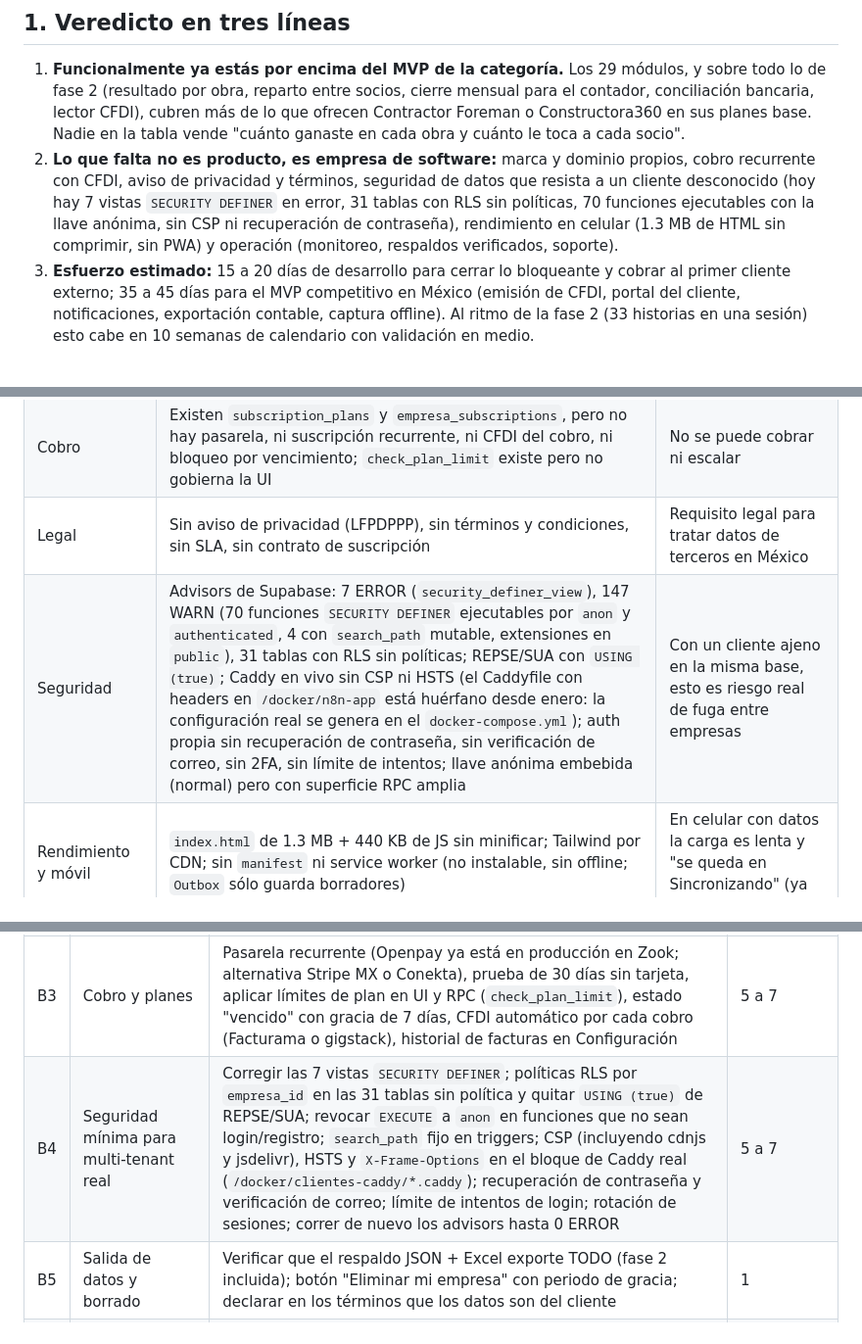
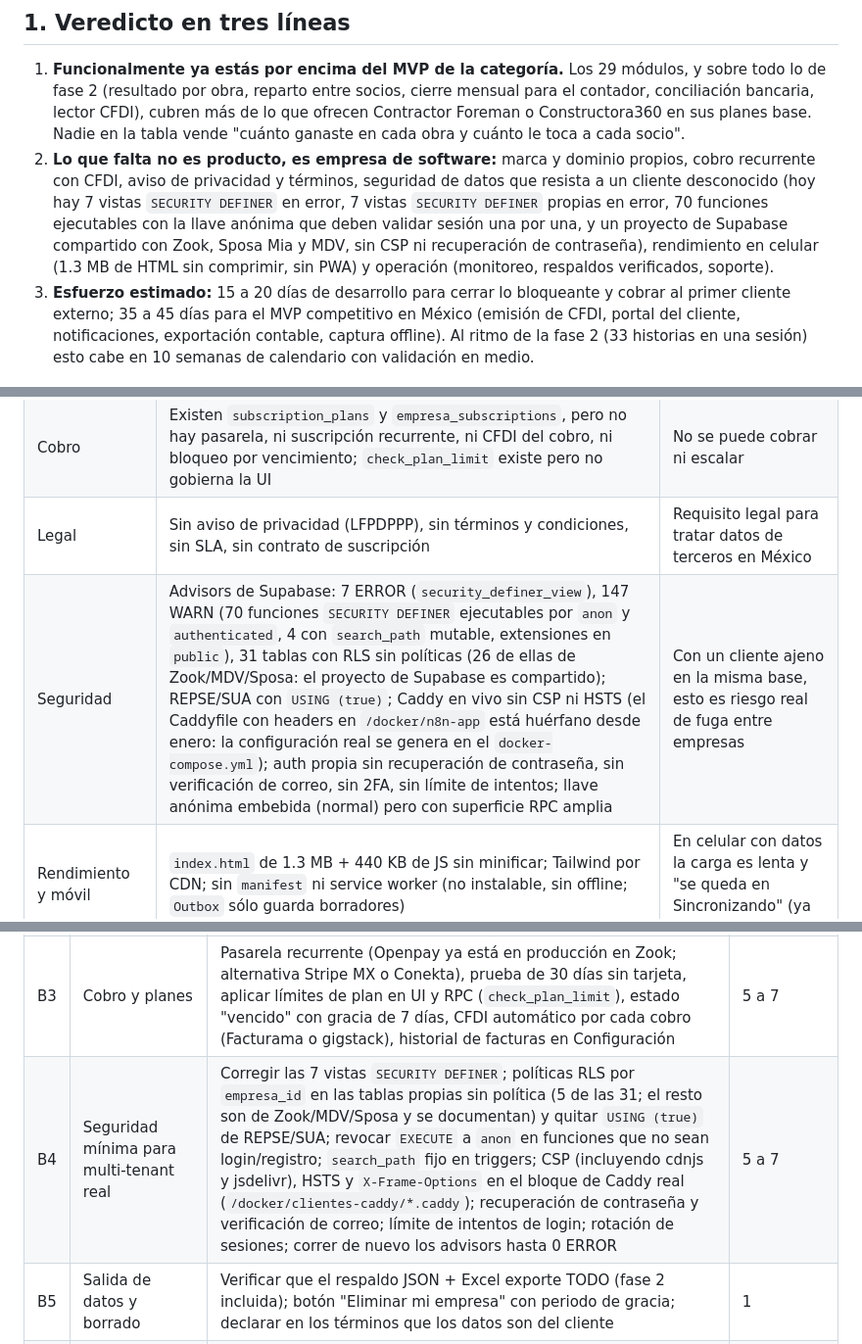
Before and after one commit to Aleco127/control-obra-dashboard, a Markdown page: docs/analisis-mvp-mercado-2026.md, 3 parts joined by grey strips. Shown at 98% size. Drawn GitHub-style.

Commit message:
docs(analisis): el proyecto de Supabase es compartido; precisar tablas propias sin RLS
Co-Authored-By: Claude Fable 5 <noreply@anthropic.com>
Claude-Session: https://claude.ai/code/session_01TMM3fbBXhsQR7aRQUx9D9s

```diff
--- a/docs/analisis-mvp-mercado-2026.md
+++ b/docs/analisis-mvp-mercado-2026.md
@@ -5,7 +5,7 @@ Fecha: 29 de agosto de 2026. Autor: análisis técnico y de mercado sobre `contr
 ## 1. Veredicto en tres líneas
 
 1. **Funcionalmente ya estás por encima del MVP de la categoría.** Los 29 módulos, y sobre todo lo de fase 2 (resultado por obra, reparto entre socios, cierre mensual para el contador, conciliación bancaria, lector CFDI), cubren más de lo que ofrecen Contractor Foreman o Constructora360 en sus planes base. Nadie en la tabla vende "cuánto ganaste en cada obra y cuánto le toca a cada socio".
-2. **Lo que falta no es producto, es empresa de software:** marca y dominio propios, cobro recurrente con CFDI, aviso de privacidad y términos, seguridad de datos que resista a un cliente desconocido (hoy hay 7 vistas `SECURITY DEFINER` en error, 31 tablas con RLS sin políticas, 70 funciones ejecutables con la llave anónima, sin CSP ni recuperación de contraseña), rendimiento en celular (1.3 MB de HTML sin comprimir, sin PWA) y operación (monitoreo, respaldos verificados, soporte).
+2. **Lo que falta no es producto, es empresa de software:** marca y dominio propios, cobro recurrente con CFDI, aviso de privacidad y términos, seguridad de datos que resista a un cliente desconocido (hoy hay 7 vistas `SECURITY DEFINER` en error, 7 vistas `SECURITY DEFINER` propias en error, 70 funciones ejecutables con la llave anónima que deben validar sesión una por una, y un proyecto de Supabase compartido con Zook, Sposa Mia y MDV, sin CSP ni recuperación de contraseña), rendimiento en celular (1.3 MB de HTML sin comprimir, sin PWA) y operación (monitoreo, respaldos verificados, soporte).
 3. **Esfuerzo estimado:** 15 a 20 días de desarrollo para cerrar lo bloqueante y cobrar al primer cliente externo; 35 a 45 días para el MVP competitivo en México (emisión de CFDI, portal del cliente, notificaciones, exportación contable, captura offline). Al ritmo de la fase 2 (33 historias en una sesión) esto cabe en 10 semanas de calendario con validación en medio.
 
 ## 2. Cómo funcionan las plataformas similares
@@ -60,7 +60,7 @@ Según los comparativos locales (Constructora360, Magokoro) y las fichas de los
 | Marca | `configData` por defecto dice "SUPERNOVA ARQUITECTOS"; el respaldo se llama `supernova_backup_*.json`; la URL era un subdominio del VPS (resuelto el 29-ago: `app.supernovarquitectos.com`); el nombre "Control de Obra" es genérico y `controljdaobra.com` ya lo usa otro producto | Un prospecto no puede confiar ni recomendar algo sin nombre ni dominio |
 | Cobro | Existen `subscription_plans` y `empresa_subscriptions`, pero no hay pasarela, ni suscripción recurrente, ni CFDI del cobro, ni bloqueo por vencimiento; `check_plan_limit` existe pero no gobierna la UI | No se puede cobrar ni escalar |
 | Legal | Sin aviso de privacidad (LFPDPPP), sin términos y condiciones, sin SLA, sin contrato de suscripción | Requisito legal para tratar datos de terceros en México |
-| Seguridad | Advisors de Supabase: 7 ERROR (`security_definer_view`), 147 WARN (70 funciones `SECURITY DEFINER` ejecutables por `anon` y `authenticated`, 4 con `search_path` mutable, extensiones en `public`), 31 tablas con RLS sin políticas; REPSE/SUA con `USING (true)`; Caddy en vivo sin CSP ni HSTS (el Caddyfile con headers en `/docker/n8n-app` está huérfano desde enero: la configuración real se genera en el `docker-compose.yml`); auth propia sin recuperación de contraseña, sin verificación de correo, sin 2FA, sin límite de intentos; llave anónima embebida (normal) pero con superficie RPC amplia | Con un cliente ajeno en la misma base, esto es riesgo real de fuga entre empresas |
+| Seguridad | Advisors de Supabase: 7 ERROR (`security_definer_view`), 147 WARN (70 funciones `SECURITY DEFINER` ejecutables por `anon` y `authenticated`, 4 con `search_path` mutable, extensiones en `public`), 31 tablas con RLS sin políticas (26 de ellas de Zook/MDV/Sposa: el proyecto de Supabase es compartido); REPSE/SUA con `USING (true)`; Caddy en vivo sin CSP ni HSTS (el Caddyfile con headers en `/docker/n8n-app` está huérfano desde enero: la configuración real se genera en el `docker-compose.yml`); auth propia sin recuperación de contraseña, sin verificación de correo, sin 2FA, sin límite de intentos; llave anónima embebida (normal) pero con superficie RPC amplia | Con un cliente ajeno en la misma base, esto es riesgo real de fuga entre empresas |
 | Rendimiento y móvil | `index.html` de 1.3 MB + 440 KB de JS sin minificar; Tailwind por CDN; sin `manifest` ni service worker (no instalable, sin offline; `Outbox` sólo guarda borradores) | En celular con datos la carga es lenta y "se queda en Sincronizando" (ya pasó en iPhone) |
 | Cumplimiento fiscal | Sólo lectura de XML; no emite CFDI 4.0 ni complementos; nómina sin IMSS/SUA (tablas de SUA existen pero sin producto); sin retenciones | Constructora360 y Obra3D lo incluyen; el contador lo pedirá en la primera semana |
 | Cliente final | Sin portal del cliente (avance, fotos, estimaciones, pagos); sin notificaciones por correo/WhatsApp | El cliente de la obra sigue pidiendo todo por WhatsApp |
@@ -80,7 +80,7 @@ Esfuerzo en días de desarrollo de una persona con el flujo actual (Claude Code
 | B1 | Marca, dominio y correo | Nombre propio (no "Control de Obra"), logo, dominio .mx, correo transaccional (Resend o el mailserver de Zook), quitar todo "Supernova" hardcodeado, pantalla de login con marca, favicon/manifest | 2 a 3 |
 | B2 | Legal | Aviso de privacidad LFPDPPP, términos y condiciones con SLA y límites de responsabilidad, contrato de suscripción, consentimiento en el registro, política de eliminación de datos | 1 a 2 (+ revisión de abogado) |
 | B3 | Cobro y planes | Pasarela recurrente (Openpay ya está en producción en Zook; alternativa Stripe MX o Conekta), prueba de 30 días sin tarjeta, aplicar límites de plan en UI y RPC (`check_plan_limit`), estado "vencido" con gracia de 7 días, CFDI automático por cada cobro (Facturama o gigstack), historial de facturas en Configuración | 5 a 7 |
-| B4 | Seguridad mínima para multi-tenant real | Corregir las 7 vistas `SECURITY DEFINER`; políticas RLS por `empresa_id` en las 31 tablas sin política y quitar `USING (true)` de REPSE/SUA; revocar `EXECUTE` a `anon` en funciones que no sean login/registro; `search_path` fijo en triggers; CSP (incluyendo cdnjs y jsdelivr), HSTS y `X-Frame-Options` en el bloque de Caddy real (`/docker/clientes-caddy/*.caddy`); recuperación de contraseña y verificación de correo; límite de intentos de login; rotación de sesiones; correr de nuevo los advisors hasta 0 ERROR | 5 a 7 |
+| B4 | Seguridad mínima para multi-tenant real | Corregir las 7 vistas `SECURITY DEFINER`; políticas RLS por `empresa_id` en las tablas propias sin política (5 de las 31; el resto son de Zook/MDV/Sposa y se documentan) y quitar `USING (true)` de REPSE/SUA; revocar `EXECUTE` a `anon` en funciones que no sean login/registro; `search_path` fijo en triggers; CSP (incluyendo cdnjs y jsdelivr), HSTS y `X-Frame-Options` en el bloque de Caddy real (`/docker/clientes-caddy/*.caddy`); recuperación de contraseña y verificación de correo; límite de intentos de login; rotación de sesiones; correr de nuevo los advisors hasta 0 ERROR | 5 a 7 |
 | B5 | Salida de datos y borrado | Verificar que el respaldo JSON + Excel exporte TODO (fase 2 incluida); botón "Eliminar mi empresa" con periodo de gracia; declarar en los términos que los datos son del cliente | 1 |
 | B6 | Onboarding self-service | Registro → empresa → primera obra en menos de 10 minutos; datos de ejemplo opcionales; checklist de activación (obra, catálogo, 5 gastos, 1 cobro); correo de bienvenida y 3 correos de la prueba; tour de 5 pasos en el primer ingreso | 3 a 4 |
 | B7 | Rendimiento y PWA | Tailwind compilado (no CDN), minificar y servir con brotli/gzip y cache headers desde nginx, partir `index.html` en módulos cargados bajo demanda (empezar por los que ya son archivos), `manifest.json` + service worker para instalar y abrir offline en lectura | 4 a 6 |
```
